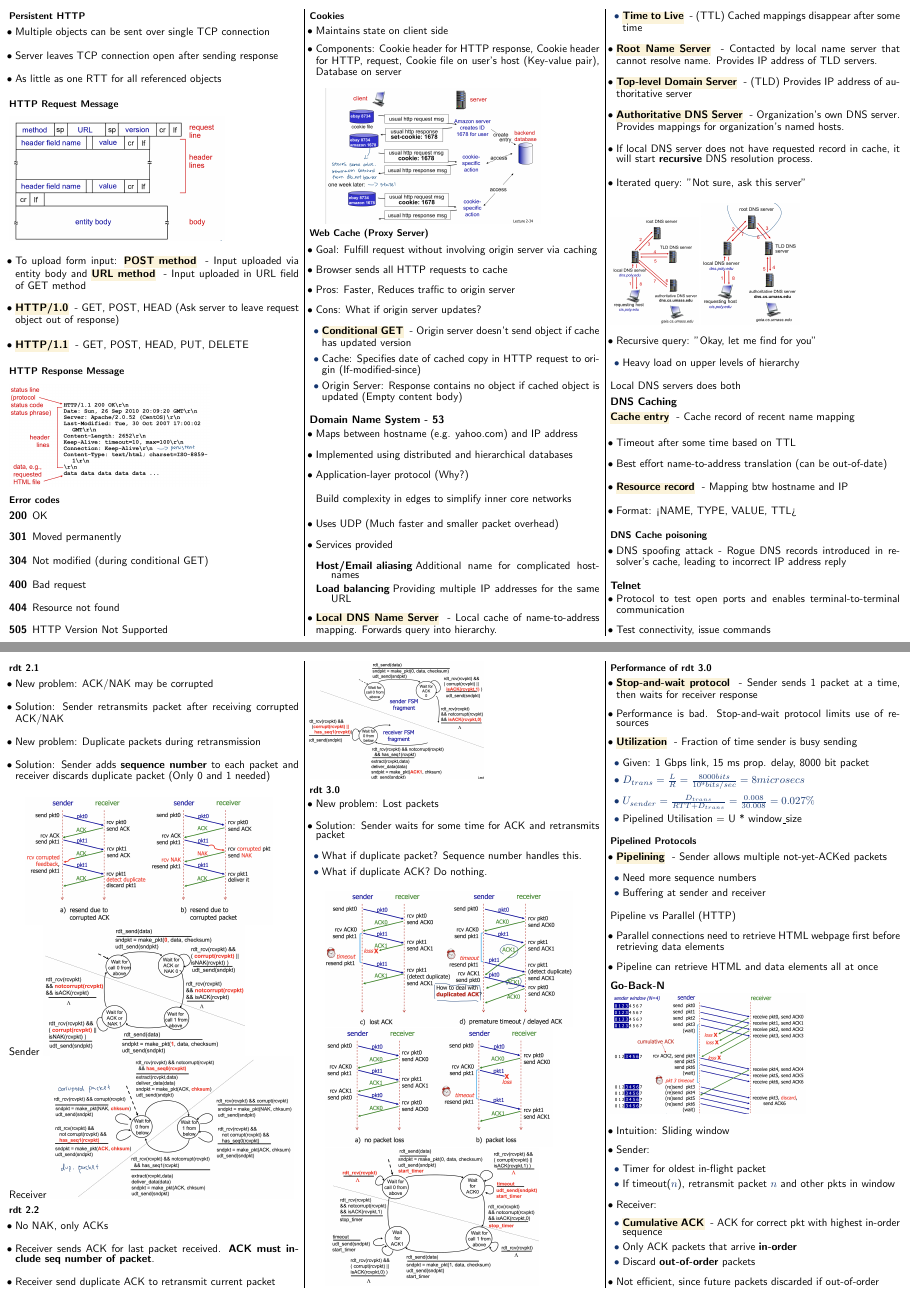
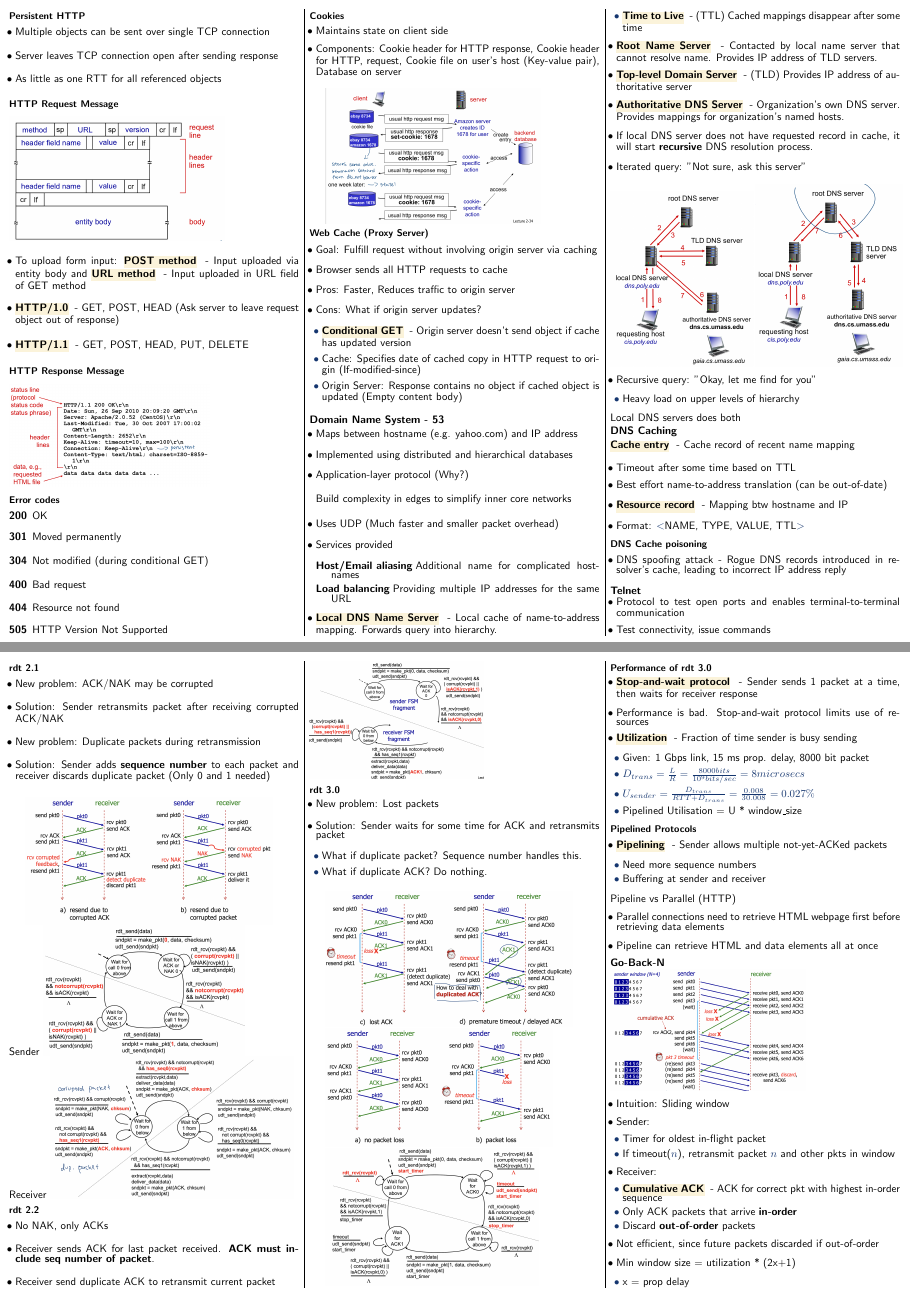
Before and after one commit to securespider/nus-cheatsheet, a LaTeX document (CS2105/cs2105-cheatsheet.tex): pages 2 and 4 of 12, joined at a grey line. Compiled offline with pdfLaTeX.

Commit message:
final touch up for finals

```diff
--- a/CS2105/cs2105-cheatsheet.tex
+++ b/CS2105/cs2105-cheatsheet.tex
@@ -415,8 +415,8 @@
 \begin{itemize}
 	\item Iterated query: "Not sure, ask this server"
 \end{itemize}
-\includegraphics[scale=0.08]{dns-iterative-query}
-\includegraphics[scale=0.1]{dns-recursive-query}
+\includegraphics[scale=0.13]{dns-iterative-query}
+\includegraphics[scale=0.15]{dns-recursive-query}
 \begin{itemize}
     \item Recursive query: "Okay, let me find for you"
     \begin{itemize}
@@ -642,6 +642,10 @@ Pipeline vs Parallel (HTTP)
         \item Discard \textbf{out-of-order} packets
     \end{itemize}
     \item Not efficient, since future packets discarded if out-of-order
+    \item Min window size = utilization * (2x+1)
+    \begin{itemize}
+    	\item x = prop delay
+    \end{itemize}
 \end{itemize}
 
 \subsection{Selective Repeat}
```
Also changed, not shown: CS2105/cs2105-cheatsheet.tex (2 more changed lines).
